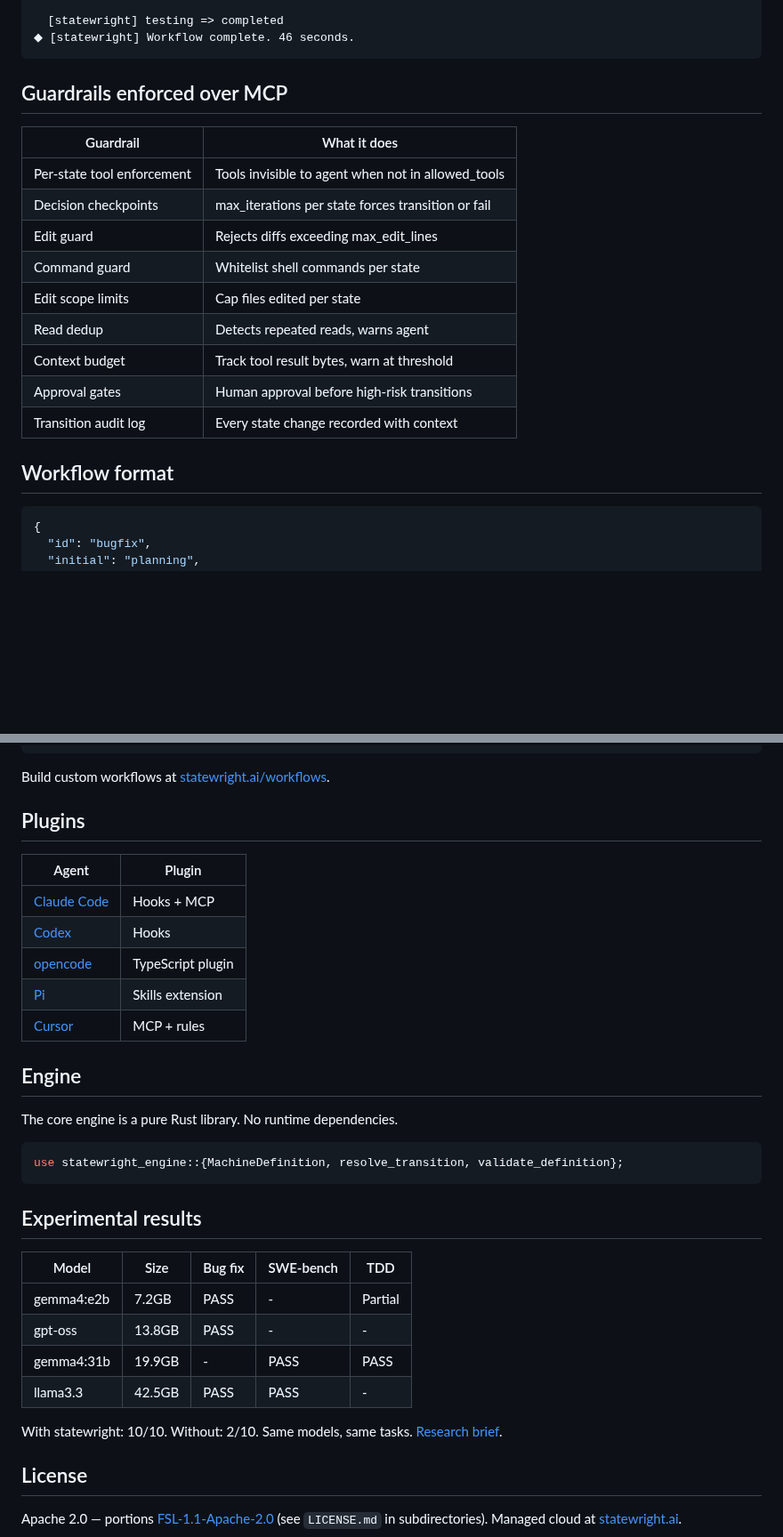
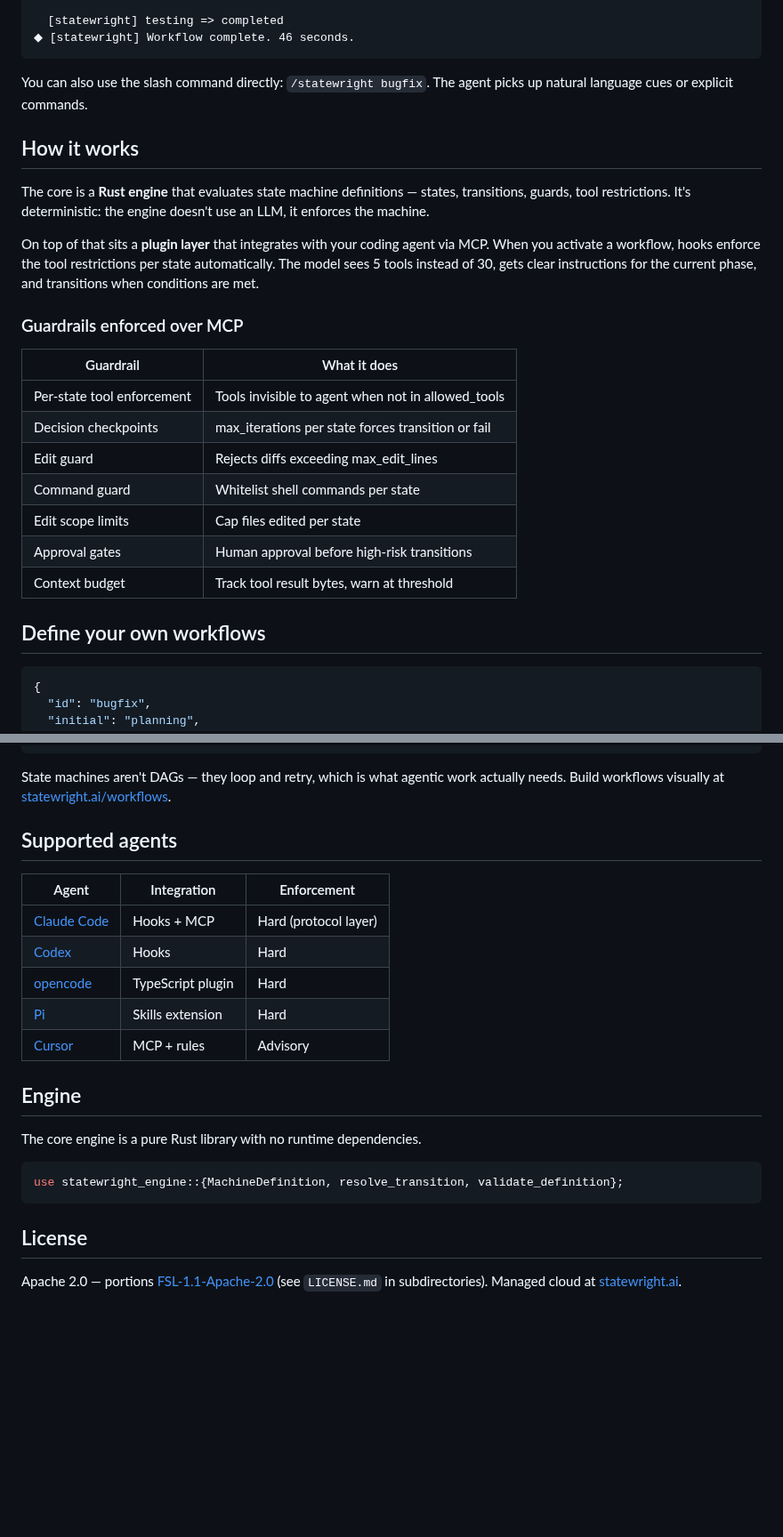
Before and after one commit to statewright/statewright, a Markdown page: README.md, 2 parts joined by grey strips. Shown at 89% size. Drawn GitHub-style; blank space fills up the shorter version.

````diff
--- a/README.md
+++ b/README.md
@@ -41,7 +66,15 @@ Every prompt, statewright checks your workflow state and tells the agent which t
 ◆ [statewright] Workflow complete. 46 seconds.
 ```
 
-## Guardrails enforced over MCP
+You can also use the slash command directly: `/statewright bugfix`. The agent picks up natural language cues or explicit commands.
+
+## How it works
+
+The core is a **Rust engine** that evaluates state machine definitions — states, transitions, guards, tool restrictions. It's deterministic: the engine doesn't use an LLM, it enforces the machine.
+
+On top of that sits a **plugin layer** that integrates with your coding agent via MCP. When you activate a workflow, hooks enforce the tool restrictions per state automatically. The model sees 5 tools instead of 30, gets clear instructions for the current phase, and transitions when conditions are met.
+
+### Guardrails enforced over MCP
 
 | Guardrail | What it does |
 |-----------|-------------|
@@ -50,12 +83,10 @@ Every prompt, statewright checks your workflow state and tells the agent which t
 | Edit guard | Rejects diffs exceeding max_edit_lines |
 | Command guard | Whitelist shell commands per state |
 | Edit scope limits | Cap files edited per state |
-| Read dedup | Detects repeated reads, warns agent |
+| Approval gates | Human approval before high-risk transitions |
 | Context budget | Track tool result bytes, warn at threshold |
-| Approval gates | Human approval before high-risk transitions |
-| Transition audit log | Every state change recorded with context |
 
-## Workflow format
+## Define your own workflows
 
 ```json
 {
@@ -83,37 +114,26 @@ Every prompt, statewright checks your workflow state and tells the agent which t
 }
 ```
 
-Build custom workflows at [statewright.ai/workflows](https://statewright.ai/workflows).
+State machines aren't DAGs — they loop and retry, which is what agentic work actually needs. Build workflows visually at [statewright.ai/workflows](https://statewright.ai/workflows).
 
-## Plugins
+## Supported agents
 
-| Agent | Plugin |
-|-------|--------|
-| [Claude Code](plugins/claude-code/) | Hooks + MCP |
-| [Codex](plugins/codex/) | Hooks |
-| [opencode](plugins/opencode/) | TypeScript plugin |
-| [Pi](plugins/pi/) | Skills extension |
-| [Cursor](plugins/cursor/) | MCP + rules |
+| Agent | Integration | Enforcement |
+|-------|------------|-------------|
+| [Claude Code](plugins/claude-code/) | Hooks + MCP | Hard (protocol layer) |
+| [Codex](plugins/codex/) | Hooks | Hard |
+| [opencode](plugins/opencode/) | TypeScript plugin | Hard |
+| [Pi](plugins/pi/) | Skills extension | Hard |
+| [Cursor](plugins/cursor/) | MCP + rules | Advisory |
 
 ## Engine
 
-The core engine is a pure Rust library. No runtime dependencies.
+The core engine is a pure Rust library with no runtime dependencies.
 
 ```rust
 use statewright_engine::{MachineDefinition, resolve_transition, validate_definition};
 ```
 
-## Experimental results
-
-| Model | Size | Bug fix | SWE-bench | TDD |
-|-------|------|---------|-----------|-----|
-| gemma4:e2b | 7.2GB | PASS | - | Partial |
-| gpt-oss | 13.8GB | PASS | - | - |
-| gemma4:31b | 19.9GB | - | PASS | PASS |
-| llama3.3 | 42.5GB | PASS | PASS | - |
-
-With statewright: 10/10. Without: 2/10. Same models, same tasks. [Research brief](https://statewright.ai/research).
-
 ## License
 
 Apache 2.0 — portions [FSL-1.1-Apache-2.0](https://fsl.software) (see `LICENSE.md` in subdirectories). Managed cloud at [statewright.ai](https://statewright.ai).
````
Also changed, not shown: other parts of README.md (+33 -8 lines), docs/images/workflow-editor.png (added).
